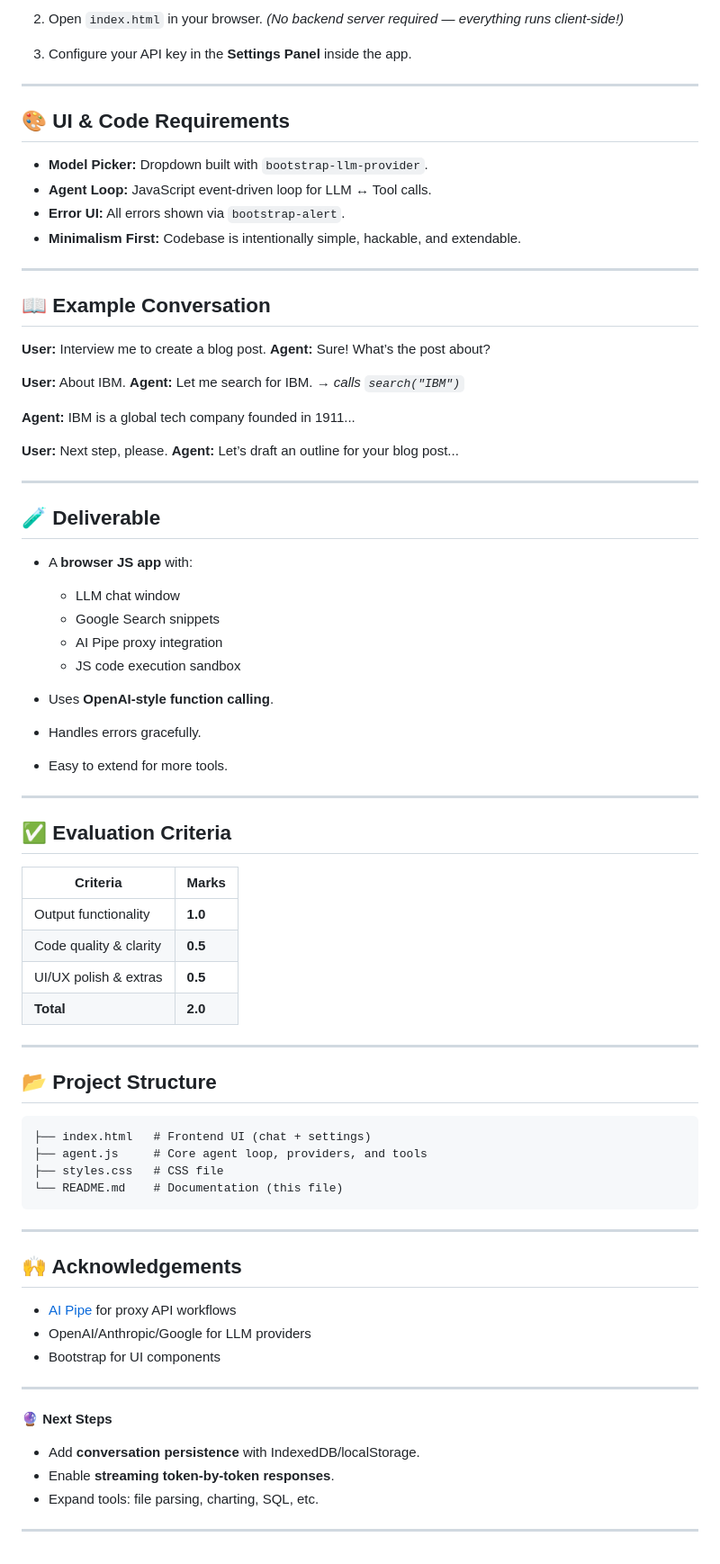
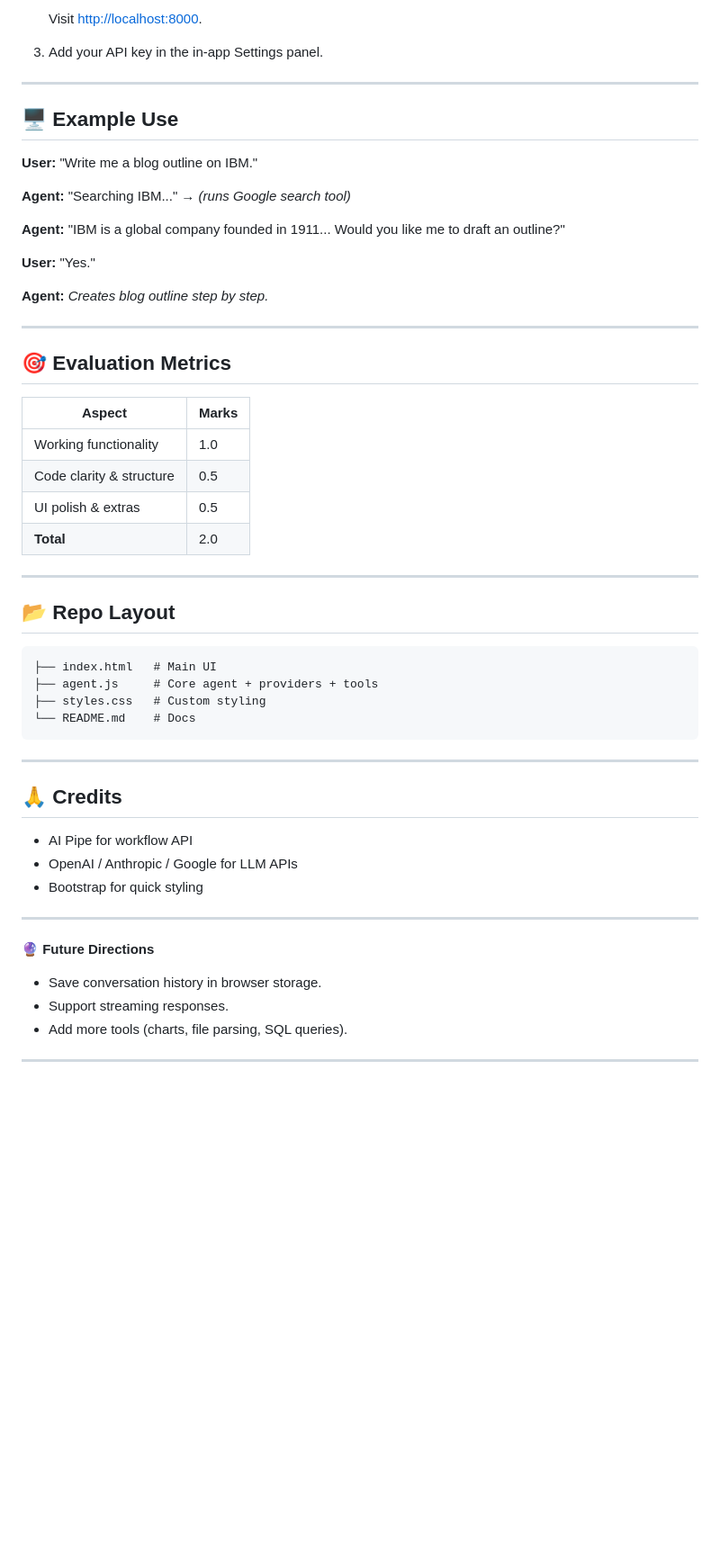
Before and after one commit to poonma-01/Bonus-proj-LLM_Agent, a Markdown page: README.md, the part around the change printed below. Shown: that part at 90% size. Rendered like a GitHub page; blank space fills up the shorter version.

````diff
--- a/README.md
+++ b/README.md
@@ -84,88 +77,58 @@ This POC reimplements the above loop in **browser JavaScript**, connected to pro
    ```
 
-2. Open `index.html` in your browser.
-   *(No backend server required — everything runs client-side!)*
-
-3. Configure your API key in the **Settings Panel** inside the app.
+   Visit [http://localhost:8000](http://localhost:8000).
+3. Add your API key in the in‑app Settings panel.
 
 ---
 
-## 🎨 UI & Code Requirements
+## 🖥️ Example Use
 
-* **Model Picker:** Dropdown built with `bootstrap-llm-provider`.
-* **Agent Loop:** JavaScript event-driven loop for LLM ↔ Tool calls.
-* **Error UI:** All errors shown via `bootstrap-alert`.
-* **Minimalism First:** Codebase is intentionally simple, hackable, and extendable.
+**User:** "Write me a blog outline on IBM."
+
+**Agent:** "Searching IBM..." → *(runs Google search tool)*
+
+**Agent:** "IBM is a global company founded in 1911... Would you like me to draft an outline?"
+
+**User:** "Yes."
+
+**Agent:** *Creates blog outline step by step.*
 
 ---
 
-## 📖 Example Conversation
+## 🎯 Evaluation Metrics
 
-**User:** Interview me to create a blog post.
-**Agent:** Sure! What’s the post about?
-
-**User:** About IBM.
-**Agent:** Let me search for IBM.
-→ *calls `search("IBM")`*
-
-**Agent:** IBM is a global tech company founded in 1911...
-
-**User:** Next step, please.
-**Agent:** Let’s draft an outline for your blog post...
+| Aspect                   | Marks |
+| ------------------------ | ----- |
+| Working functionality    | 1.0   |
+| Code clarity & structure | 0.5   |
+| UI polish & extras       | 0.5   |
+| **Total**                | 2.0   |
 
 ---
 
-## 🧪 Deliverable
-
-* A **browser JS app** with:
-
-  * LLM chat window
-  * Google Search snippets
-  * AI Pipe proxy integration
-  * JS code execution sandbox
-
-* Uses **OpenAI-style function calling**.
-
-* Handles errors gracefully.
-
-* Easy to extend for more tools.
-
----
-
-## ✅ Evaluation Criteria
-
-| Criteria               | Marks   |
-| ---------------------- | ------- |
-| Output functionality   | **1.0** |
-| Code quality & clarity | **0.5** |
-| UI/UX polish & extras  | **0.5** |
-| **Total**              | **2.0** |
-
----
-
-## 📂 Project Structure
+## 📂 Repo Layout
 
 ```
-├── index.html   # Frontend UI (chat + settings)
-├── agent.js     # Core agent loop, providers, and tools
-├── styles.css   # CSS file
-└── README.md    # Documentation (this file)
+├── index.html   # Main UI
+├── agent.js     # Core agent + providers + tools
+├── styles.css   # Custom styling
+└── README.md    # Docs
 ```
 
 ---
 
-## 🙌 Acknowledgements
+## 🙏 Credits
 
-* [AI Pipe](https://aipipe.org/) for proxy API workflows
-* OpenAI/Anthropic/Google for LLM providers
-* Bootstrap for UI components
+* AI Pipe for workflow API
+* OpenAI / Anthropic / Google for LLM APIs
+* Bootstrap for quick styling
 
 ---
 
-🔮 **Next Steps**
+🔮 **Future Directions**
 
-* Add **conversation persistence** with IndexedDB/localStorage.
-* Enable **streaming token-by-token responses**.
-* Expand tools: file parsing, charting, SQL, etc.
+* Save conversation history in browser storage.
+* Support streaming responses.
+* Add more tools (charts, file parsing, SQL queries).
 
 ---
````
Also changed, not shown: other parts of README.md (+42 -49 lines).
